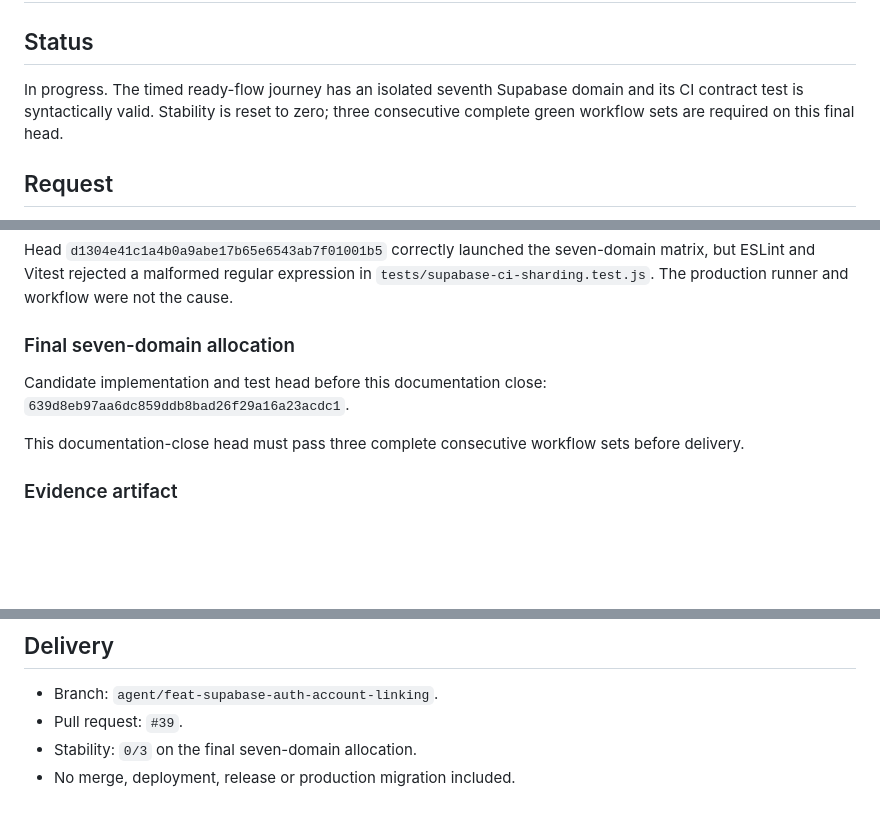
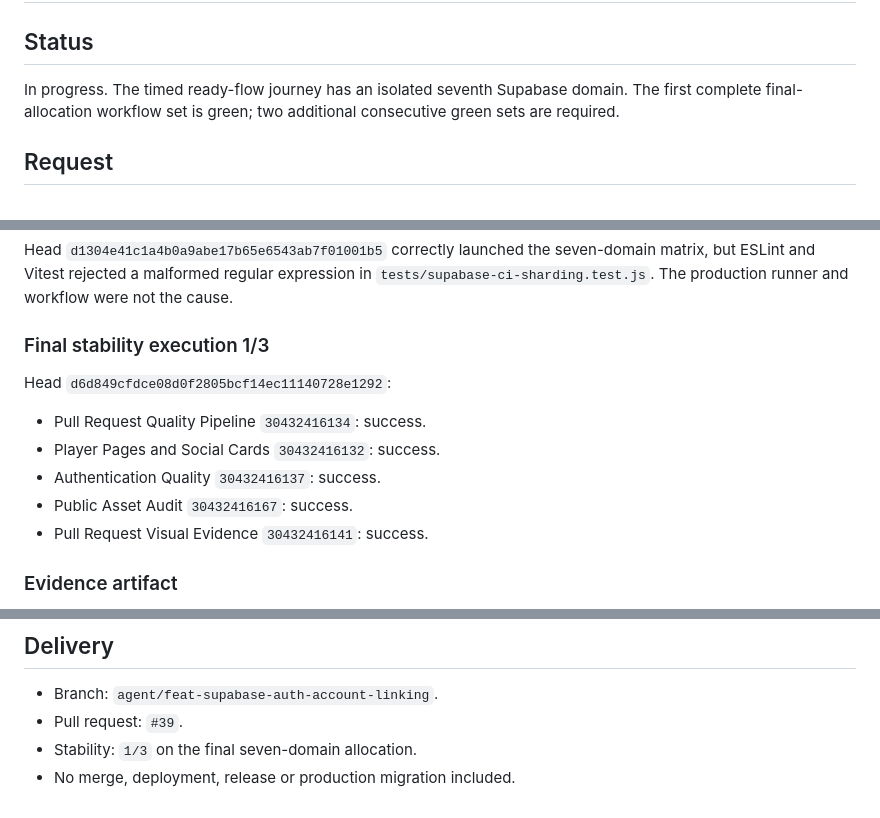
Before and after one commit to juanjoGonDev/106, a Markdown page: .agents/specs/2026-07-29-ci-regression-fix.md, 3 parts joined by grey strips. Rendered like a GitHub page; blank space fills up the shorter version.

Commit message:
docs(ci): record first green stability run

```diff
--- a/.agents/specs/2026-07-29-ci-regression-fix.md
+++ b/.agents/specs/2026-07-29-ci-regression-fix.md
@@ -2,7 +2,7 @@
 
 ## Status
 
-In progress. The timed ready-flow journey has an isolated seventh Supabase domain and its CI contract test is syntactically valid. Stability is reset to zero; three consecutive complete green workflow sets are required on this final head.
+In progress. The timed ready-flow journey has an isolated seventh Supabase domain. The first complete final-allocation workflow set is green; two additional consecutive green sets are required.
 
 ## Request
 
@@ -48,11 +48,15 @@ Head `774684886d3980a35d4f15becbd07ddf06c57256`:
 
 Head `d1304e41c1a4b0a9abe17b65e6543ab7f01001b5` correctly launched the seven-domain matrix, but ESLint and Vitest rejected a malformed regular expression in `tests/supabase-ci-sharding.test.js`. The production runner and workflow were not the cause.
 
-### Final seven-domain allocation
+### Final stability execution 1/3
 
-Candidate implementation and test head before this documentation close: `639d8eb97aa6dc859ddb8bad26f29a16a23acdc1`.
+Head `d6d849cfdce08d0f2805bcf14ec11140728e1292`:
 
-This documentation-close head must pass three complete consecutive workflow sets before delivery.
+- Pull Request Quality Pipeline `30432416134`: success.
+- Player Pages and Social Cards `30432416132`: success.
+- Authentication Quality `30432416137`: success.
+- Public Asset Audit `30432416167`: success.
+- Pull Request Visual Evidence `30432416141`: success.
 
 ### Evidence artifact
 
@@ -73,5 +77,5 @@ Revert the CI-hardening commits as a unit. Do not restore the observer loop, sup
 
 - Branch: `agent/feat-supabase-auth-account-linking`.
 - Pull request: `#39`.
-- Stability: `0/3` on the final seven-domain allocation.
+- Stability: `1/3` on the final seven-domain allocation.
 - No merge, deployment, release or production migration included.
```
Also changed, not shown: other parts of .agents/specs/2026-07-29-ci-regression-fix.md (+1 -1 lines).
